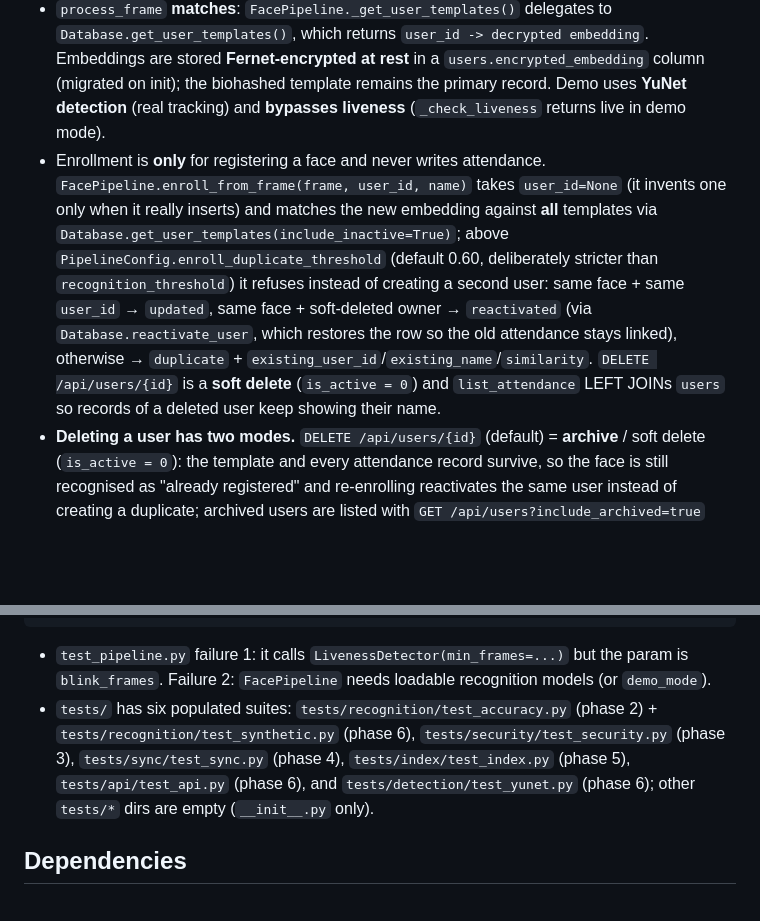
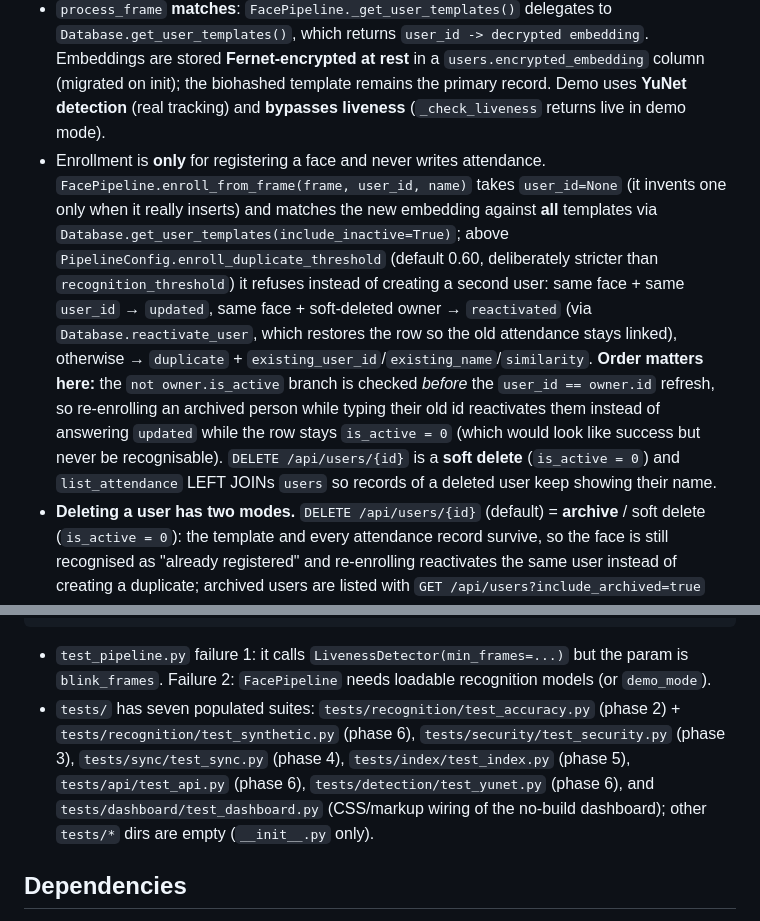
Before and after one commit to Samsulmaarif01/FaceAttendance, a Markdown page: AGENTS.md, 2 parts joined by grey strips. Drawn GitHub-style; blank space fills up the shorter version.

Commit message:
docs(agents): document enrollment-only avatars and dashboard asset traps
Record that process_frame() must never write users.photo (only enrollment and the manual file-upload backfill do), the reactivate-before-refresh ordering in enroll_from_frame(), the id-versus-class selector trap on #match-avatar-photo with the new tests/dashboard guard, and that tests/ now has seven populated suites.

````diff
--- a/AGENTS.md
+++ b/AGENTS.md
@@ -10,5 +10,5 @@ Compact operating notes for this repo. See `CLAUDE.md` for the design vision and
 - Detection backends (`PipelineConfig.detector_backend`): `"auto"` (SCRFD if the model loads, else YuNet, else dummy) is the default; `"scrfd"`, `"yunet"`, `"dummy"` force one. `_detect()` returns `[]` from SCRFD errors, uses `YuNetFaceDetector` (`src/detection/yunet.py`, via `cv2.FaceDetectorYN`, needs no extra dep) when available, and falls back to `_dummy_detection` (fixed centered box) only if both fail. **YuNet cost scales linearly with frame pixels** (1080p ≈ 220 ms vs 640×480 ≈ 20 ms), so it detects on an image scaled to fit `PipelineConfig.detection_working_size` (default `(640, 480)`, aspect ratio preserved, never upscaled) and maps boxes/landmarks back to original coordinates; the dashboard also requests 640×480 from `getUserMedia` to keep the JPEG payload small. Note: **OpenCV 5.0 here has NO `cv2.CascadeClassifier`**. Demo recognition bypasses liveness (`_check_liveness` returns live in demo mode).
 - The dashboard live loop (`src/dashboard/static/app.js`) must never overlap itself: `liveLoop()` returns early while `loopBusy` is set, and `refreshAttendance/refreshStats/refreshUsers` run only when the attendance status actually changes (`attendanceChanged`) instead of on every 700 ms frame — a 5 s interval still refreshes as a fallback. **Privacy on the kiosk**: `presentUsers` + `PRESENCE_GRACE_MS` (3 s) is the single definition of "this person has left"; once it fires, `pruneMatchCard()` calls `resetMatchCard()` so the next person never sees the previous person's name, NIK, avatar initials, similarity or attendance time. `resetMatchCard()` also blanks those fields (not just hides `#match-body`) and is called from `clearPresence()` (mode switch, camera start/stop). The transient toast is deliberately **left** to expire on its own — it is the just-scanned person's own feedback, not a cross-person leak.
 - `process_frame` **matches**: `FacePipeline._get_user_templates()` delegates to `Database.get_user_templates()`, which returns `user_id -> decrypted embedding`. Embeddings are stored **Fernet-encrypted at rest** in a `users.encrypted_embedding` column (migrated on init); the biohashed template remains the primary record. Demo uses **YuNet detection** (real tracking) and **bypasses liveness** (`_check_liveness` returns live in demo mode).
-- Enrollment is **only** for registering a face and never writes attendance. `FacePipeline.enroll_from_frame(frame, user_id, name)` takes `user_id=None` (it invents one only when it really inserts) and matches the new embedding against **all** templates via `Database.get_user_templates(include_inactive=True)`; above `PipelineConfig.enroll_duplicate_threshold` (default 0.60, deliberately stricter than `recognition_threshold`) it refuses instead of creating a second user: same face + same `user_id` → `updated`, same face + soft-deleted owner → `reactivated` (via `Database.reactivate_user`, which restores the row so the old attendance stays linked), otherwise → `duplicate` + `existing_user_id`/`existing_name`/`similarity`. `DELETE /api/users/{id}` is a **soft delete** (`is_active = 0`) and `list_attendance` LEFT JOINs `users` so records of a deleted user keep showing their name.
+- Enrollment is **only** for registering a face and never writes attendance. `FacePipeline.enroll_from_frame(frame, user_id, name)` takes `user_id=None` (it invents one only when it really inserts) and matches the new embedding against **all** templates via `Database.get_user_templates(include_inactive=True)`; above `PipelineConfig.enroll_duplicate_threshold` (default 0.60, deliberately stricter than `recognition_threshold`) it refuses instead of creating a second user: same face + same `user_id` → `updated`, same face + soft-deleted owner → `reactivated` (via `Database.reactivate_user`, which restores the row so the old attendance stays linked), otherwise → `duplicate` + `existing_user_id`/`existing_name`/`similarity`. **Order matters here:** the `not owner.is_active` branch is checked *before* the `user_id == owner.id` refresh, so re-enrolling an archived person while typing their old id reactivates them instead of answering `updated` while the row stays `is_active = 0` (which would look like success but never be recognisable). `DELETE /api/users/{id}` is a **soft delete** (`is_active = 0`) and `list_attendance` LEFT JOINs `users` so records of a deleted user keep showing their name.
 - **Deleting a user has two modes.** `DELETE /api/users/{id}` (default) = **archive** / soft delete (`is_active = 0`): the template and every attendance record survive, so the face is still recognised as "already registered" and re-enrolling reactivates the same user instead of creating a duplicate; archived users are listed with `GET /api/users?include_archived=true` (flag `is_archived`) and brought back with `POST /api/users/{id}/restore`. `DELETE /api/users/{id}?permanent=true` = **hard delete** (`Database.hard_delete_user`): the user row, its Fernet-encrypted template and all of their attendance rows are removed, so the same face can be enrolled again as a genuinely new user. Responses carry `mode` (`archived`/`permanent`/`restored`) and `attendance_deleted`. The dashboard uses a two-choice dialog (`#dlg`) and a "Tampilkan arsip" checkbox. `list_attendance` LEFT JOINs `users` so records of an archived/deleted user still show their name. **Watch out:** never leave a second `deleteUser`/similar declaration behind in `app.js` — function declarations hoist, so a stale duplicate silently wins. Run `node --check src/dashboard/static/app.js`; the Python suite does not parse the dashboard JS.
@@ -39,7 +39,7 @@ python -X utf8 -m src.api                 # module equivalent (--real for models
 ```
 
 - `test_pipeline.py` failure 1: it calls `LivenessDetector(min_frames=...)` but the param is `blink_frames`. Failure 2: `FacePipeline` needs loadable recognition models (or `demo_mode`).
-- `tests/` has six populated suites: `tests/recognition/test_accuracy.py` (phase 2) + `tests/recognition/test_synthetic.py` (phase 6), `tests/security/test_security.py` (phase 3), `tests/sync/test_sync.py` (phase 4), `tests/index/test_index.py` (phase 5), `tests/api/test_api.py` (phase 6), and `tests/detection/test_yunet.py` (phase 6); other `tests/*` dirs are empty (`__init__.py` only).
+- `tests/` has seven populated suites: `tests/recognition/test_accuracy.py` (phase 2) + `tests/recognition/test_synthetic.py` (phase 6), `tests/security/test_security.py` (phase 3), `tests/sync/test_sync.py` (phase 4), `tests/index/test_index.py` (phase 5), `tests/api/test_api.py` (phase 6), `tests/detection/test_yunet.py` (phase 6), and `tests/dashboard/test_dashboard.py` (CSS/markup wiring of the no-build dashboard); other `tests/*` dirs are empty (`__init__.py` only).
 
 ## Dependencies
 
````
Also changed, not shown: other parts of AGENTS.md (+1 -1 lines).
